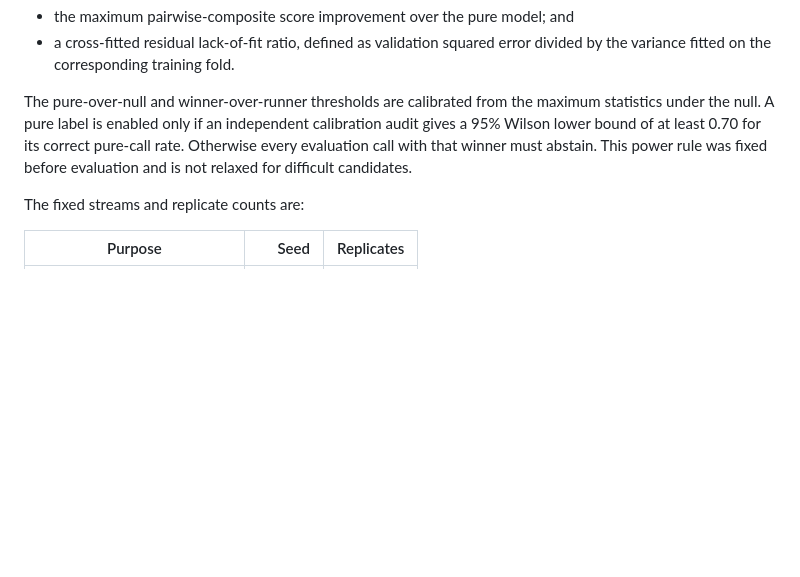
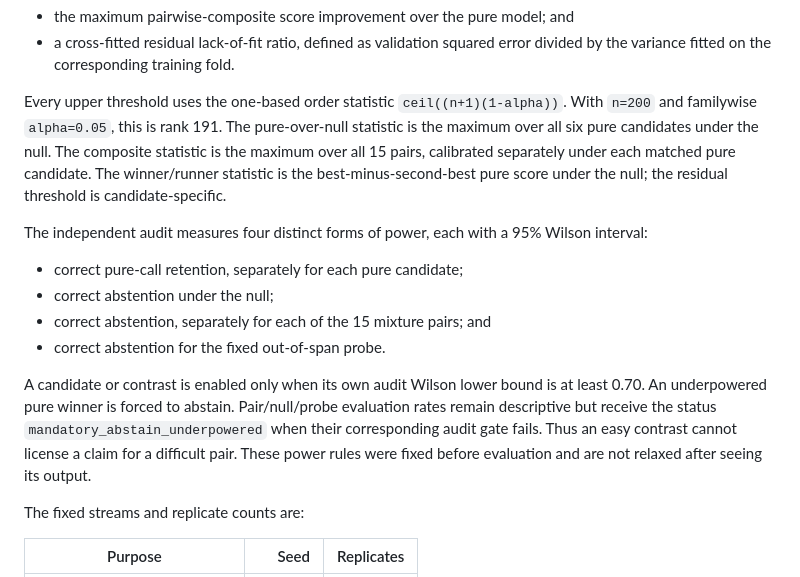
Before and after one commit to IPS-Stuttgart/Bayesian-ACh, a Markdown page: docs/design_mixture_diagnostic.md, the part around the change. Drawn GitHub-style; blank space fills up the shorter version.

Commit message:
Define diagnostic quantiles and power measures

```diff
--- a/docs/design_mixture_diagnostic.md
+++ b/docs/design_mixture_diagnostic.md
@@ -25,12 +25,28 @@ sets separate upper thresholds for:
 - a cross-fitted residual lack-of-fit ratio, defined as validation squared error
   divided by the variance fitted on the corresponding training fold.
 
-The pure-over-null and winner-over-runner thresholds are calibrated from the
-maximum statistics under the null. A pure label is enabled only if an independent
-calibration audit gives a 95% Wilson lower bound of at least 0.70 for its correct
-pure-call rate. Otherwise every evaluation call with that winner must abstain.
-This power rule was fixed before evaluation and is not relaxed for difficult
-candidates.
+Every upper threshold uses the one-based order statistic
+`ceil((n+1)(1-alpha))`. With `n=200` and familywise `alpha=0.05`, this is
+rank 191. The pure-over-null statistic is the maximum over all six pure
+candidates under the null. The composite statistic is the maximum over all 15
+pairs, calibrated separately under each matched pure candidate. The
+winner/runner statistic is the best-minus-second-best pure score under the null;
+the residual threshold is candidate-specific.
+
+The independent audit measures four distinct forms of power, each with a 95%
+Wilson interval:
+
+- correct pure-call retention, separately for each pure candidate;
+- correct abstention under the null;
+- correct abstention, separately for each of the 15 mixture pairs; and
+- correct abstention for the fixed out-of-span probe.
+
+A candidate or contrast is enabled only when its own audit Wilson lower bound is
+at least 0.70. An underpowered pure winner is forced to abstain. Pair/null/probe
+evaluation rates remain descriptive but receive the status
+`mandatory_abstain_underpowered` when their corresponding audit gate fails.
+Thus an easy contrast cannot license a claim for a difficult pair. These power
+rules were fixed before evaluation and are not relaxed after seeing its output.
 
 The fixed streams and replicate counts are:
 
```
